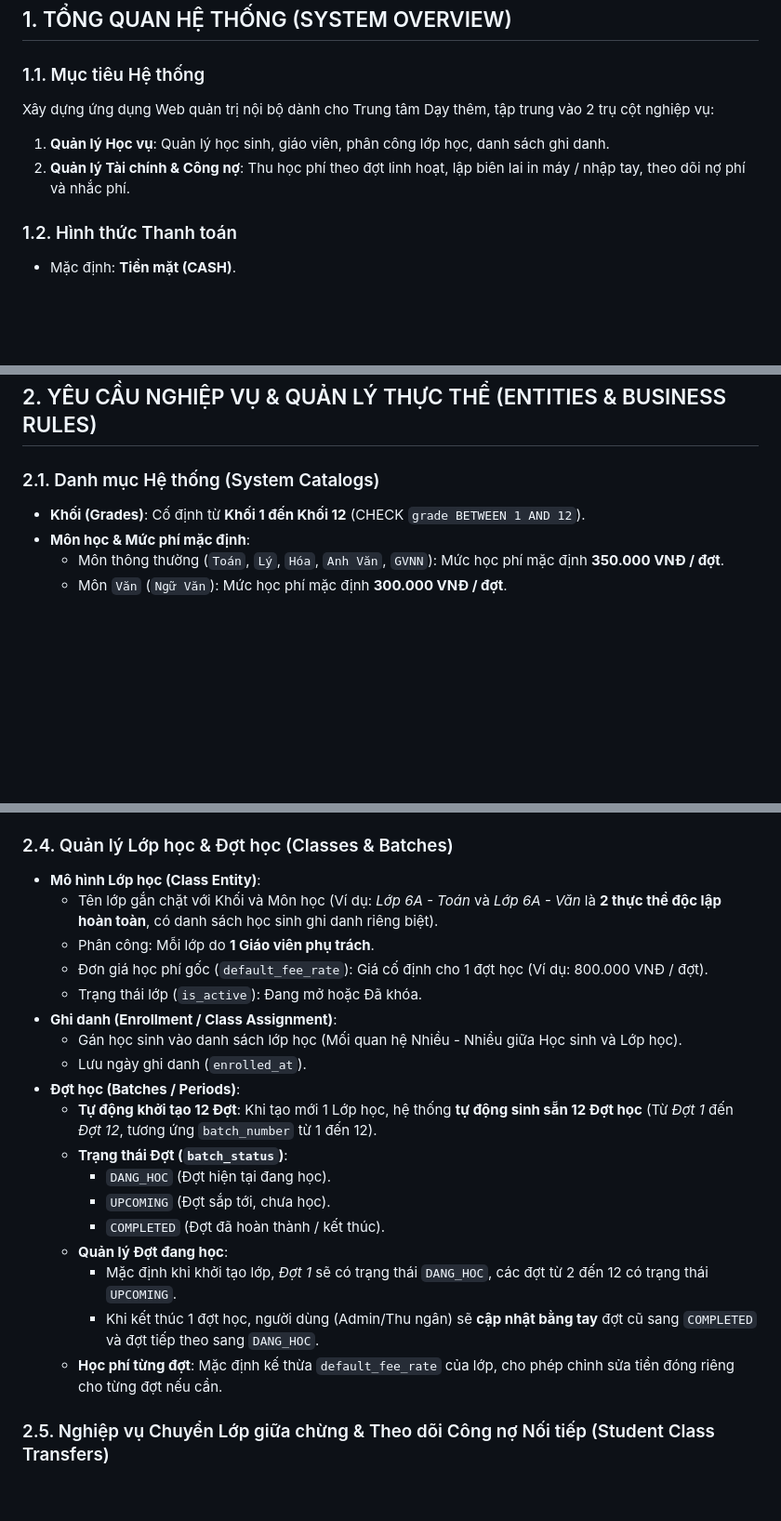
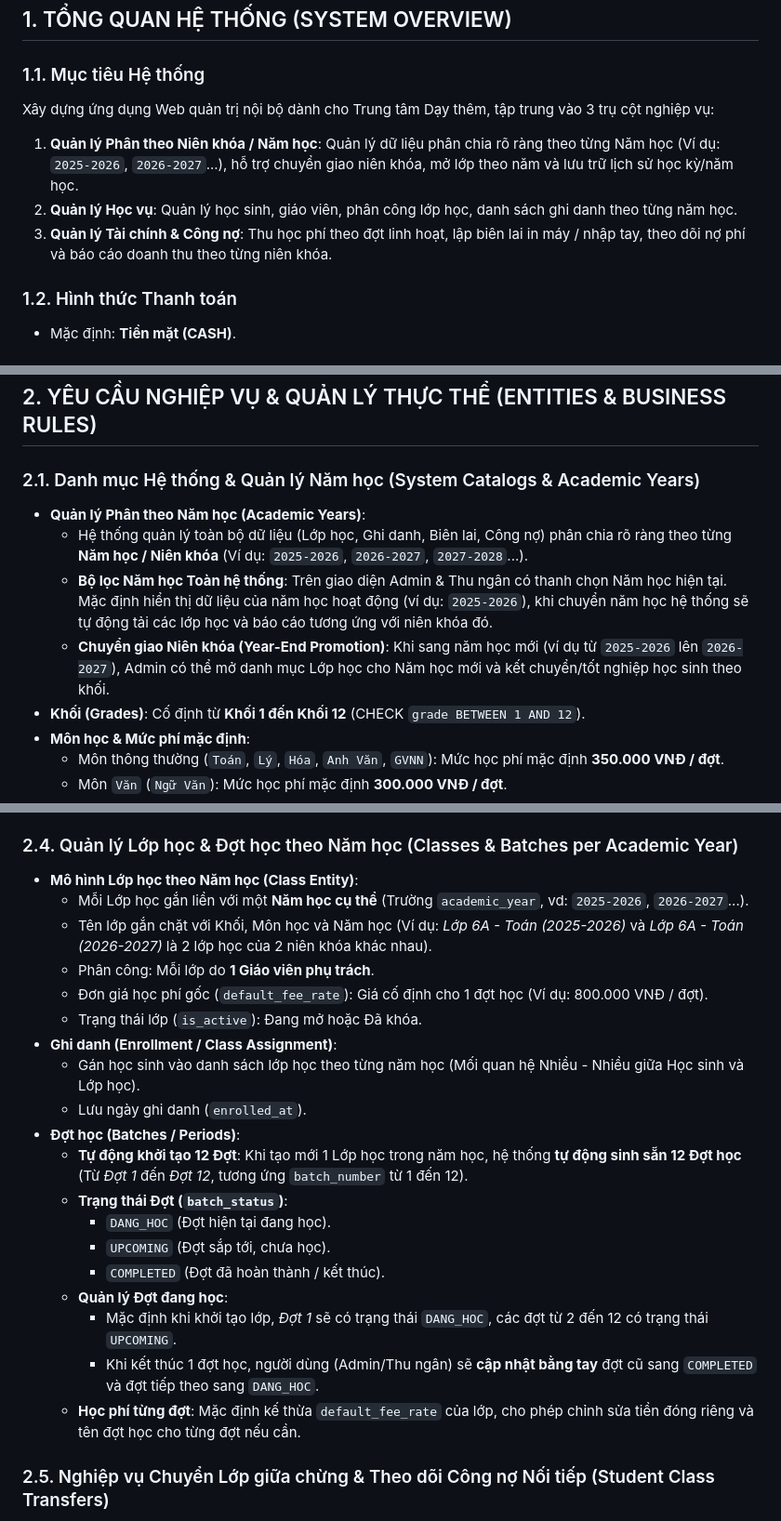
Before and after one commit to edamleanh/quanligrow, a Markdown page: requirements.md, 3 parts joined by grey strips. Shown at 93% size. Drawn GitHub-style; blank space fills up the shorter version.

Commit message:
docs: update requirements.md with Academic Year management rules (2025-2026, 2026-2027)

```diff
--- a/requirements.md
+++ b/requirements.md
@@ -6,9 +6,10 @@
 ## 1. TỔNG QUAN HỆ THỐNG (SYSTEM OVERVIEW)
 
 ### 1.1. Mục tiêu Hệ thống
-Xây dựng ứng dụng Web quản trị nội bộ dành cho Trung tâm Dạy thêm, tập trung vào 2 trụ cột nghiệp vụ:
-1. **Quản lý Học vụ**: Quản lý học sinh, giáo viên, phân công lớp học, danh sách ghi danh.
-2. **Quản lý Tài chính & Công nợ**: Thu học phí theo đợt linh hoạt, lập biên lai in máy / nhập tay, theo dõi nợ phí và nhắc phí.
+Xây dựng ứng dụng Web quản trị nội bộ dành cho Trung tâm Dạy thêm, tập trung vào 3 trụ cột nghiệp vụ:
+1. **Quản lý Phân theo Niên khóa / Năm học**: Quản lý dữ liệu phân chia rõ ràng theo từng Năm học (Ví dụ: `2025-2026`, `2026-2027`...), hỗ trợ chuyển giao niên khóa, mở lớp theo năm và lưu trữ lịch sử học kỳ/năm học.
+2. **Quản lý Học vụ**: Quản lý học sinh, giáo viên, phân công lớp học, danh sách ghi danh theo từng năm học.
+3. **Quản lý Tài chính & Công nợ**: Thu học phí theo đợt linh hoạt, lập biên lai in máy / nhập tay, theo dõi nợ phí và báo cáo doanh thu theo từng niên khóa.
 
 ### 1.2. Hình thức Thanh toán
 - Mặc định: **Tiền mặt (CASH)**.
@@ -33,7 +34,11 @@ Hệ thống phân chia 3 nhóm quyền chính:
 
 ## 2. YÊU CẦU NGHIỆP VỤ & QUẢN LÝ THỰC THỂ (ENTITIES & BUSINESS RULES)
 
-### 2.1. Danh mục Hệ thống (System Catalogs)
+### 2.1. Danh mục Hệ thống & Quản lý Năm học (System Catalogs & Academic Years)
+- **Quản lý Phân theo Năm học (Academic Years)**:
+  - Hệ thống quản lý toàn bộ dữ liệu (Lớp học, Ghi danh, Biên lai, Công nợ) phân chia rõ ràng theo từng **Năm học / Niên khóa** (Ví dụ: `2025-2026`, `2026-2027`, `2027-2028`...).
+  - **Bộ lọc Năm học Toàn hệ thống**: Trên giao diện Admin & Thu ngân có thanh chọn Năm học hiện tại. Mặc định hiển thị dữ liệu của năm học hoạt động (ví dụ: `2025-2026`), khi chuyển năm học hệ thống sẽ tự động tải các lớp học và báo cáo tương ứng với niên khóa đó.
+  - **Chuyển giao Niên khóa (Year-End Promotion)**: Khi sang năm học mới (ví dụ từ `2025-2026` lên `2026-2027`), Admin có thể mở danh mục Lớp học cho Năm học mới và kết chuyển/tốt nghiệp học sinh theo khối.
 - **Khối (Grades)**: Cố định từ **Khối 1 đến Khối 12** (CHECK `grade BETWEEN 1 AND 12`).
 - **Môn học & Mức phí mặc định**:
   - Môn thông thường (`Toán`, `Lý`, `Hóa`, `Anh Văn`, `GVNN`): Mức học phí mặc định **350.000 VNĐ / đợt**.
@@ -56,17 +61,18 @@ Hệ thống phân chia 3 nhóm quyền chính:
   - Trạng thái: `DANG_HOC` (Đang học), `DA_NGHI` (Đã nghỉ) hoặc `DA_TN` (Đã tốt nghiệp - học xong lớp 12, vd: `12N26`).
   - Ghi chú (`notes`): Văn bản tự do (hẹn ngày đóng tiền, tình trạng học tập, lưu ý đặc biệt...).
 
-### 2.4. Quản lý Lớp học & Đợt học (Classes & Batches)
-- **Mô hình Lớp học (Class Entity)**:
-  - Tên lớp gắn chặt với Khối và Môn học (Ví dụ: *Lớp 6A - Toán* và *Lớp 6A - Văn* là **2 thực thể độc lập hoàn toàn**, có danh sách học sinh ghi danh riêng biệt).
+### 2.4. Quản lý Lớp học & Đợt học theo Năm học (Classes & Batches per Academic Year)
+- **Mô hình Lớp học theo Năm học (Class Entity)**:
+  - Mỗi Lớp học gắn liền với một **Năm học cụ thể** (Trường `academic_year`, vd: `2025-2026`, `2026-2027`...).
+  - Tên lớp gắn chặt với Khối, Môn học và Năm học (Ví dụ: *Lớp 6A - Toán (2025-2026)* và *Lớp 6A - Toán (2026-2027)* là 2 lớp học của 2 niên khóa khác nhau).
   - Phân công: Mỗi lớp do **1 Giáo viên phụ trách**.
   - Đơn giá học phí gốc (`default_fee_rate`): Giá cố định cho 1 đợt học (Ví dụ: 800.000 VNĐ / đợt).
   - Trạng thái lớp (`is_active`): Đang mở hoặc Đã khóa.
 - **Ghi danh (Enrollment / Class Assignment)**:
-  - Gán học sinh vào danh sách lớp học (Mối quan hệ Nhiều - Nhiều giữa Học sinh và Lớp học).
+  - Gán học sinh vào danh sách lớp học theo từng năm học (Mối quan hệ Nhiều - Nhiều giữa Học sinh và Lớp học).
   - Lưu ngày ghi danh (`enrolled_at`).
 - **Đợt học (Batches / Periods)**:
-  - **Tự động khởi tạo 12 Đợt**: Khi tạo mới 1 Lớp học, hệ thống **tự động sinh sẵn 12 Đợt học** (Từ *Đợt 1* đến *Đợt 12*, tương ứng `batch_number` từ 1 đến 12).
+  - **Tự động khởi tạo 12 Đợt**: Khi tạo mới 1 Lớp học trong năm học, hệ thống **tự động sinh sẵn 12 Đợt học** (Từ *Đợt 1* đến *Đợt 12*, tương ứng `batch_number` từ 1 đến 12).
   - **Trạng thái Đợt (`batch_status`)**:
     - `DANG_HOC` (Đợt hiện tại đang học).
     - `UPCOMING` (Đợt sắp tới, chưa học).
@@ -74,7 +80,7 @@ Hệ thống phân chia 3 nhóm quyền chính:
   - **Quản lý Đợt đang học**:
     - Mặc định khi khởi tạo lớp, *Đợt 1* sẽ có trạng thái `DANG_HOC`, các đợt từ 2 đến 12 có trạng thái `UPCOMING`.
     - Khi kết thúc 1 đợt học, người dùng (Admin/Thu ngân) sẽ **cập nhật bằng tay** đợt cũ sang `COMPLETED` và đợt tiếp theo sang `DANG_HOC`.
-  - **Học phí từng đợt**: Mặc định kế thừa `default_fee_rate` của lớp, cho phép chỉnh sửa tiền đóng riêng cho từng đợt nếu cần.
+  - **Học phí từng đợt**: Mặc định kế thừa `default_fee_rate` của lớp, cho phép chỉnh sửa tiền đóng riêng và tên đợt học cho từng đợt nếu cần.
 
 ### 2.5. Nghiệp vụ Chuyển Lớp giữa chừng & Theo dõi Công nợ Nối tiếp (Student Class Transfers)
 - **Chuyển lớp học giữa chừng**:
```
